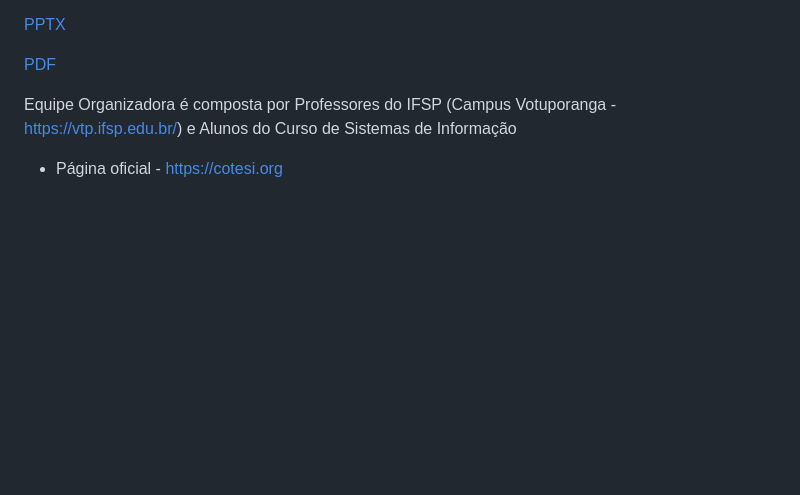
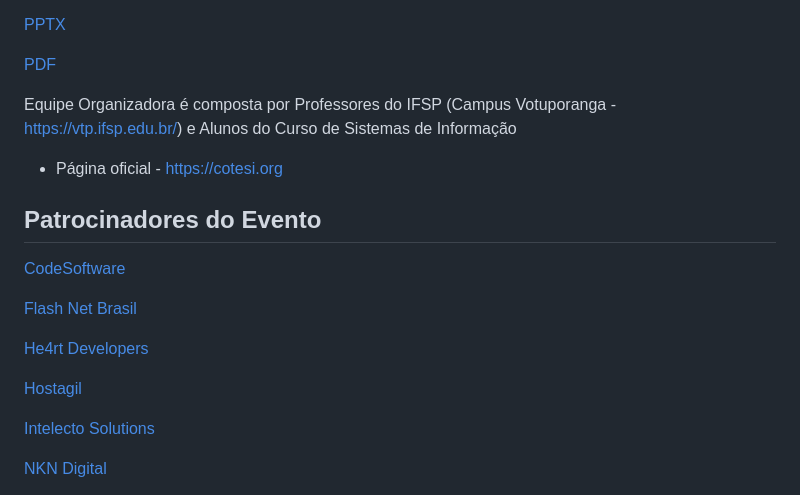
Before and after one commit to cotesi/cotesi.github.io, a Markdown page: README.md, the part around one of its changes. Drawn GitHub-style; blank space fills up the shorter version.

```diff
--- a/README.md
+++ b/README.md
@@ -29,3 +29,18 @@ Neste projeto também temos o WICM que é o Workshop de Iniciação Científica
 Equipe Organizadora é composta por Professores do IFSP (Campus Votuporanga - https://vtp.ifsp.edu.br/) e Alunos do Curso de Sistemas de Informação
 <br />
 * Página oficial - https://cotesi.org
+
+## Patrocinadores do Evento
+
+[CodeSoftware](https://www.codesoftware.com.br/)
+
+[Flash Net Brasil](https://flashnetbrasil.com.br/)
+
+[He4rt Developers](https://heartdevs.com/)
+
+[Hostagil](https://hostagil.com.br/)
+
+[Intelecto Solutions](https://intelecto.solutions/)
+
+[NKN Digital](https://www.nkndigital.com.br/)
+
```
Also changed, not shown: other parts of README.md (+6 -0 lines).
